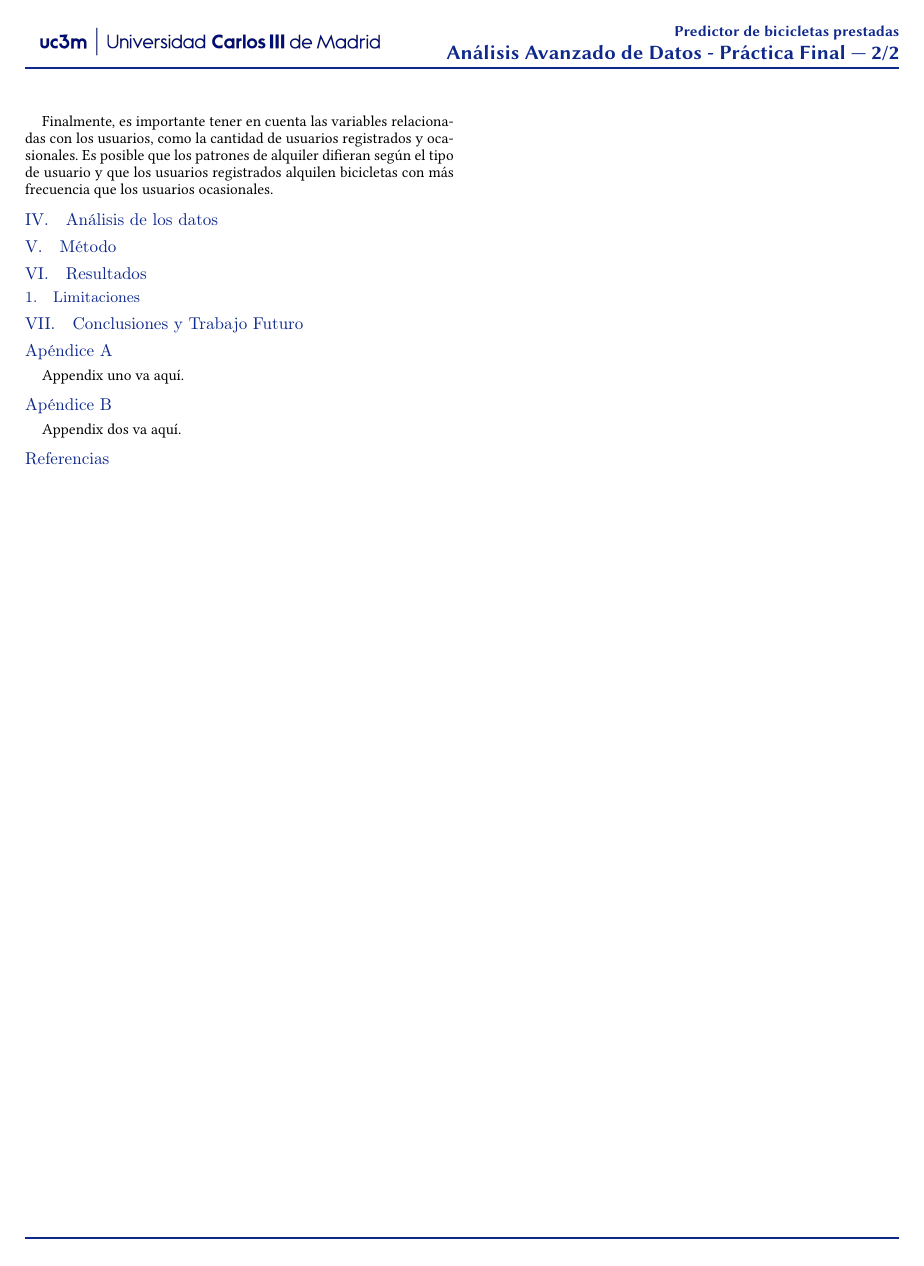
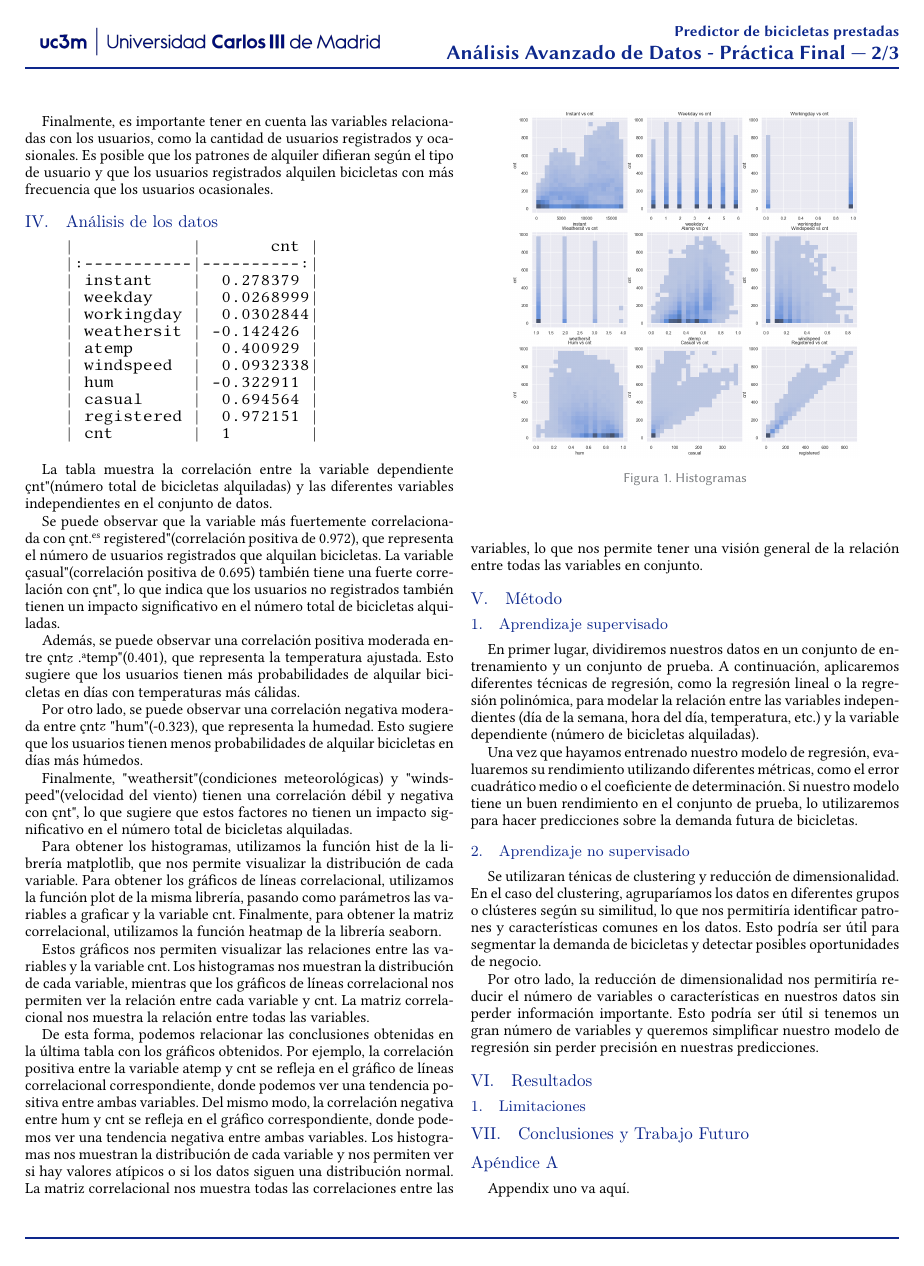
Before and after one commit to alejomaf/bike-sharing-predictor-system, a LaTeX document (documentation/main.tex): page 2 of 2 before the commit and page 2 of 3 after it. Compiled offline with pdfLaTeX.

Commit message:
Finishing first part

```diff
--- a/documentation/main.tex
+++ b/documentation/main.tex
@@ -7,6 +7,10 @@
 
 \documentclass{wsdcr}
 \usepackage[spanish]{babel}
+\usepackage{booktabs}
+\usepackage{multirow}
+\usepackage{markdown}
+\usepackage{graphicx}
 
 \title{%
     Predictor de bicicletas prestadas \\
@@ -62,3 +66,32 @@ Finalmente, es importante tener en cuenta las variables relacionadas con los usu
 
 \section{Análisis de los datos}
 
+\begin{verbatim}
+    |            |       cnt |
+    |:-----------|----------:|
+    | instant    |  0.278379 |
+    | weekday    |  0.0268999|
+    | workingday |  0.0302844|
+    | weathersit | -0.142426 |
+    | atemp      |  0.400929 |
+    | windspeed  |  0.0932338|
+    | hum        | -0.322911 |
+    | casual     |  0.694564 |
+    | registered |  0.972151 |
+    | cnt        |  1        |
+\end{verbatim}
+
+La tabla muestra la correlación entre la variable dependiente "cnt" (número total de bicicletas alquiladas) y las diferentes variables independientes en el conjunto de datos.
+
+Se puede observar que la variable más fuertemente correlacionada con "cnt" es "registered" (correlación positiva de 0.972), que representa el número de usuarios registrados que alquilan bicicletas. La variable "casual" (correlación positiva de 0.695) también tiene una fuerte correlación con "cnt", lo que indica que los usuarios no registrados también tienen un impacto significativo en el número total de bicicletas alquiladas.
+
+Además, se puede observar una correlación positiva moderada entre "cnt" y "atemp" (0.401), que representa la temperatura ajustada. Esto sugiere que los usuarios tienen más probabilidades de alquilar bicicletas en días con temperaturas más cálidas.
+
+Por otro lado, se puede observar una correlación negativa moderada entre "cnt" y "hum" (-0.323), que representa la humedad. Esto sugiere que los usuarios tienen menos probabilidades de alquilar bicicletas en días más húmedos.
+
+Finalmente, "weathersit" (condiciones meteorológicas) y "windspeed" (velocidad del viento) tienen una correlación débil y negativa con "cnt", lo que sugiere que estos factores no tienen un impacto significativo en el número total de bicicletas alquiladas.
+
+\begin{figure}[h]
+    \centering
+    \includegraphics[width=0.4\textwidth]{charts/histograms.png}
+    \caption{Histogramas}
@@ -65,4 +112,24 @@ Finalmente, es importante tener en cuenta las variables relacionadas con los usu
+    \label{fig:correlationmatrix}
+\end{figure}
+
+Para obtener los histogramas, utilizamos la función hist de la librería matplotlib, que nos permite visualizar la distribución de cada variable. Para obtener los gráficos de líneas correlacional, utilizamos la función plot de la misma librería, pasando como parámetros las variables a graficar y la variable cnt. Finalmente, para obtener la matriz correlacional, utilizamos la función heatmap de la librería seaborn.
+
+Estos gráficos nos permiten visualizar las relaciones entre las variables y la variable cnt. Los histogramas nos muestran la distribución de cada variable, mientras que los gráficos de líneas correlacional nos permiten ver la relación entre cada variable y cnt. La matriz correlacional nos muestra la relación entre todas las variables.
+
+De esta forma, podemos relacionar las conclusiones obtenidas en la última tabla con los gráficos obtenidos. Por ejemplo, la correlación positiva entre la variable atemp y cnt se refleja en el gráfico de líneas correlacional correspondiente, donde podemos ver una tendencia positiva entre ambas variables. Del mismo modo, la correlación negativa entre hum y cnt se refleja en el gráfico correspondiente, donde podemos ver una tendencia negativa entre ambas variables. Los histogramas nos muestran la distribución de cada variable y nos permiten ver si hay valores atípicos o si los datos siguen una distribución normal. La matriz correlacional nos muestra todas las correlaciones entre las variables, lo que nos permite tener una visión general de la relación entre todas las variables en conjunto.
+
 \section{Método}
+
+\subsection{Aprendizaje supervisado}
+En primer lugar, dividiremos nuestros datos en un conjunto de entrenamiento y un conjunto de prueba. A continuación, aplicaremos diferentes técnicas de regresión, como la regresión lineal o la regresión polinómica, para modelar la relación entre las variables independientes (día de la semana, hora del día, temperatura, etc.) y la variable dependiente (número de bicicletas alquiladas).
+
+Una vez que hayamos entrenado nuestro modelo de regresión, evaluaremos su rendimiento utilizando diferentes métricas, como el error cuadrático medio o el coeficiente de determinación. Si nuestro modelo tiene un buen rendimiento en el conjunto de prueba, lo utilizaremos para hacer predicciones sobre la demanda futura de bicicletas.
+
+\subsection{Aprendizaje no supervisado}
+Se utilizaran ténicas de clustering y reducción de dimensionalidad.
+En el caso del clustering, agruparíamos los datos en diferentes grupos o clústeres según su similitud, lo que nos permitiría identificar patrones y características comunes en los datos. Esto podría ser útil para segmentar la demanda de bicicletas y detectar posibles oportunidades de negocio.
+
+Por otro lado, la reducción de dimensionalidad nos permitiría reducir el número de variables o características en nuestros datos sin perder información importante. Esto podría ser útil si tenemos un gran número de variables y queremos simplificar nuestro modelo de regresión sin perder precisión en nuestras predicciones.
 
 \section{Resultados}
 
```
Also changed, not shown: documentation/wsdcr.cls (+1 -0 lines), documentation/charts/correlational-matrix.png (added), documentation/charts/histograms.png (added), documentation/charts/line-charts.png (added), documentation/main.tex (14 more changed lines), 8 other files.
